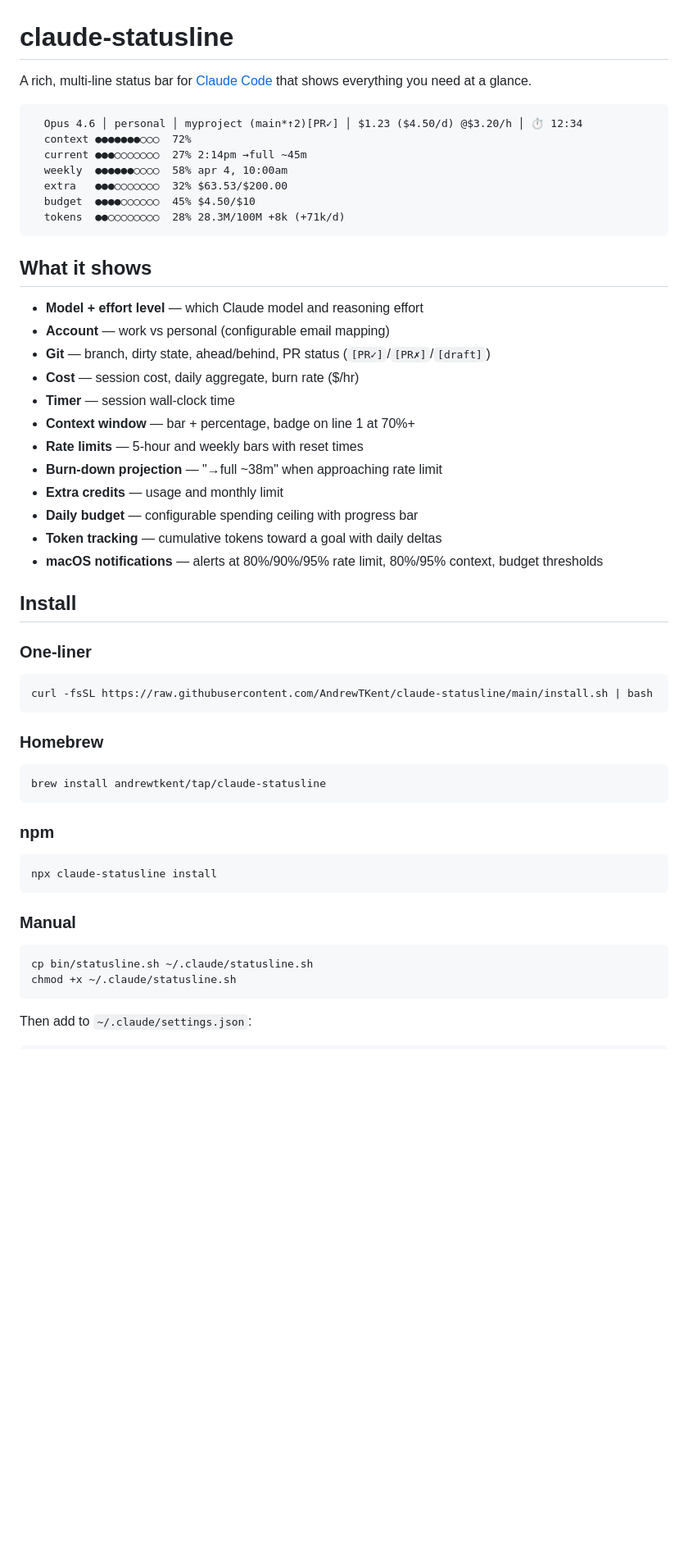
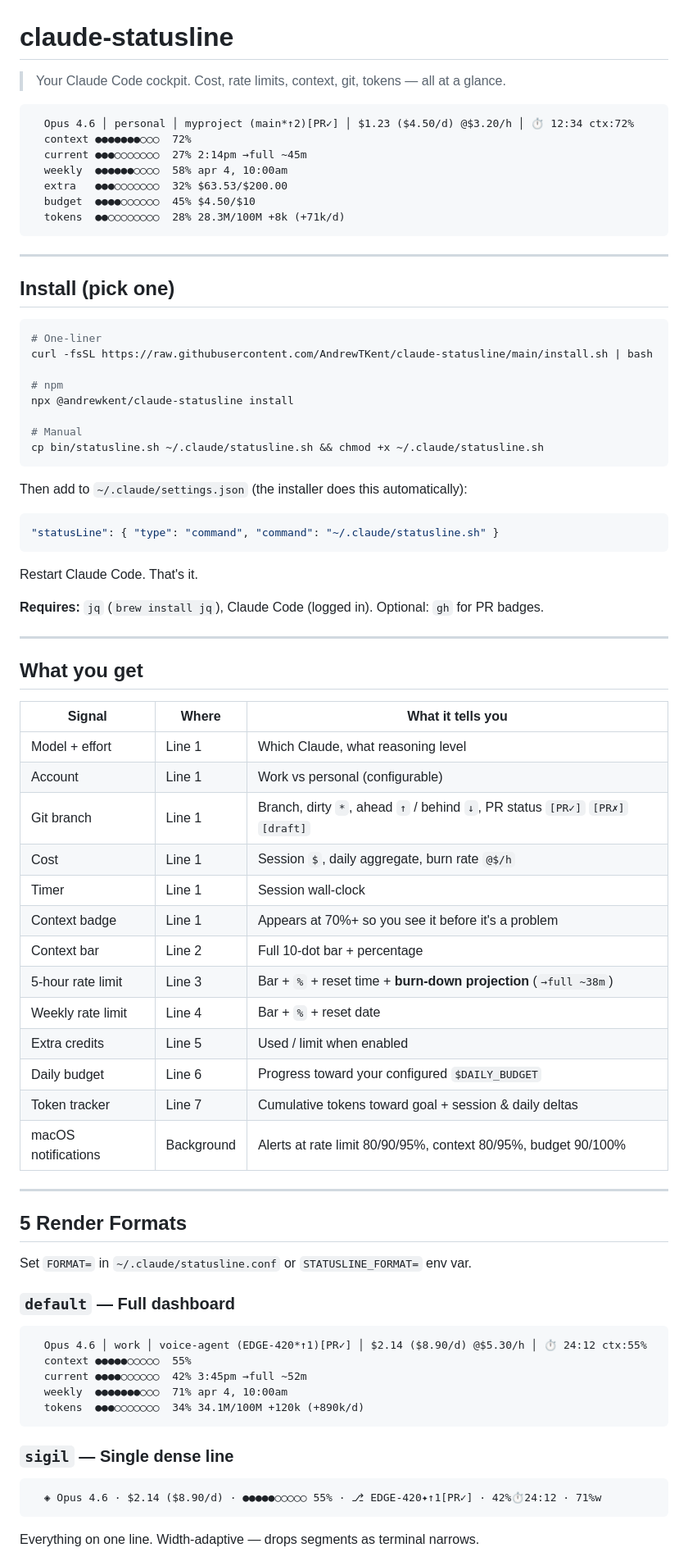
Before and after one commit to AndrewTKent/claude-statusline, a Markdown page: README.md, the part around one of its changes. Shown at 82% size. Drawn GitHub-style; blank space fills up the shorter version.

Commit message:
Overhaul README: cockpit tagline, format previews, macOS native section, perf notes

````diff
--- a/README.md
+++ b/README.md
@@ -1,9 +1,9 @@
 # claude-statusline
 
-A rich, multi-line status bar for [Claude Code](https://claude.ai/code) that shows everything you need at a glance.
+> Your Claude Code cockpit. Cost, rate limits, context, git, tokens — all at a glance.
 
 ```
-  Opus 4.6 │ personal │ myproject (main*↑2)[PR✓] │ $1.23 ($4.50/d) @$3.20/h │ ⏱ 12:34
+  Opus 4.6 │ personal │ myproject (main*↑2)[PR✓] │ $1.23 ($4.50/d) @$3.20/h │ ⏱ 12:34 ctx:72%
   context ●●●●●●●○○○  72%
   current ●●●○○○○○○○  27% 2:14pm →full ~45m
   weekly  ●●●●●●○○○○  58% apr 4, 10:00am
@@ -12,47 +12,72 @@ A rich, multi-line status bar for [Claude Code](https://claude.ai/code) that sho
   tokens  ●●○○○○○○○○  28% 28.3M/100M +8k (+71k/d)
 ```
 
-## What it shows
+---
 
-- **Model + effort level** — which Claude model and reasoning effort
-- **Account** — work vs personal (configurable email mapping)
-- **Git** — branch, dirty state, ahead/behind, PR status (`[PR✓]`/`[PR✗]`/`[draft]`)
-- **Cost** — session cost, daily aggregate, burn rate ($/hr)
-- **Timer** — session wall-clock time
-- **Context window** — bar + percentage, badge on line 1 at 70%+
-- **Rate limits** — 5-hour and weekly bars with reset times
-- **Burn-down projection** — "→full ~38m" when approaching rate limit
-- **Extra credits** — usage and monthly limit
-- **Daily budget** — configurable spending ceiling with progress bar
-- **Token tracking** — cumulative tokens toward a goal with daily deltas
-- **macOS notifications** — alerts at 80%/90%/95% rate limit, 80%/95% context, budget thresholds
-
-## Install
-
-### One-liner
+## Install (pick one)
 
 ```bash
+# One-liner
 curl -fsSL https://raw.githubusercontent.com/AndrewTKent/claude-statusline/main/install.sh | bash
+
+# npm
+npx @andrewkent/claude-statusline install
+
+# Manual
+cp bin/statusline.sh ~/.claude/statusline.sh && chmod +x ~/.claude/statusline.sh
 ```
 
-### Homebrew
+Then add to `~/.claude/settings.json` (the installer does this automatically):
 
-```bash
-brew install andrewtkent/tap/claude-statusline
+```json
+"statusLine": { "type": "command", "command": "~/.claude/statusline.sh" }
 ```
 
-### npm
+Restart Claude Code. That's it.
 
-```bash
-npx claude-statusline install
+**Requires:** `jq` (`brew install jq`), Claude Code (logged in). Optional: `gh` for PR badges.
+
+---
+
+## What you get
+
+| Signal | Where | What it tells you |
+|--------|-------|-------------------|
+| Model + effort | Line 1 | Which Claude, what reasoning level |
+| Account | Line 1 | Work vs personal (configurable) |
+| Git branch | Line 1 | Branch, dirty `*`, ahead `↑` / behind `↓`, PR status `[PR✓]` `[PR✗]` `[draft]` |
+| Cost | Line 1 | Session `$`, daily aggregate, burn rate `@$/h` |
+| Timer | Line 1 | Session wall-clock |
+| Context badge | Line 1 | Appears at 70%+ so you see it before it's a problem |
+| Context bar | Line 2 | Full 10-dot bar + percentage |
+| 5-hour rate limit | Line 3 | Bar + `%` + reset time + **burn-down projection** (`→full ~38m`) |
+| Weekly rate limit | Line 4 | Bar + `%` + reset date |
+| Extra credits | Line 5 | Used / limit when enabled |
+| Daily budget | Line 6 | Progress toward your configured `$DAILY_BUDGET` |
+| Token tracker | Line 7 | Cumulative tokens toward goal + session & daily deltas |
+| macOS notifications | Background | Alerts at rate limit 80/90/95%, context 80/95%, budget 90/100% |
+
+---
+
+## 5 Render Formats
+
+Set `FORMAT=` in `~/.claude/statusline.conf` or `STATUSLINE_FORMAT=` env var.
+
+### `default` — Full dashboard
+
+```
+  Opus 4.6 │ work │ voice-agent (EDGE-420*↑1)[PR✓] │ $2.14 ($8.90/d) @$5.30/h │ ⏱ 24:12 ctx:55%
+  context ●●●●●○○○○○  55%
+  current ●●●●○○○○○○  42% 3:45pm →full ~52m
+  weekly  ●●●●●●●○○○  71% apr 4, 10:00am
+  tokens  ●●●○○○○○○○  34% 34.1M/100M +120k (+890k/d)
 ```
 
-### Manual
+### `sigil` — Single dense line
 
-```bash
-cp bin/statusline.sh ~/.claude/statusline.sh
-chmod +x ~/.claude/statusline.sh
+```
+  ◈ Opus 4.6 · $2.14 ($8.90/d) · ●●●●●○○○○○ 55% · ⎇ EDGE-420✦↑1[PR✓] · 42%⏱24:12 · 71%w
 ```
 
-Then add to `~/.claude/settings.json`:
+Everything on one line. Width-adaptive — drops segments as terminal narrows.
 
````
Also changed, not shown: other parts of README.md (+90 -54 lines).
